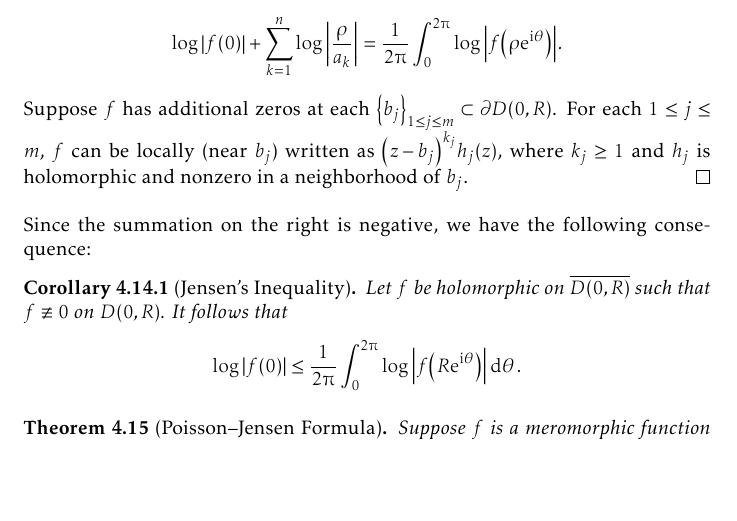
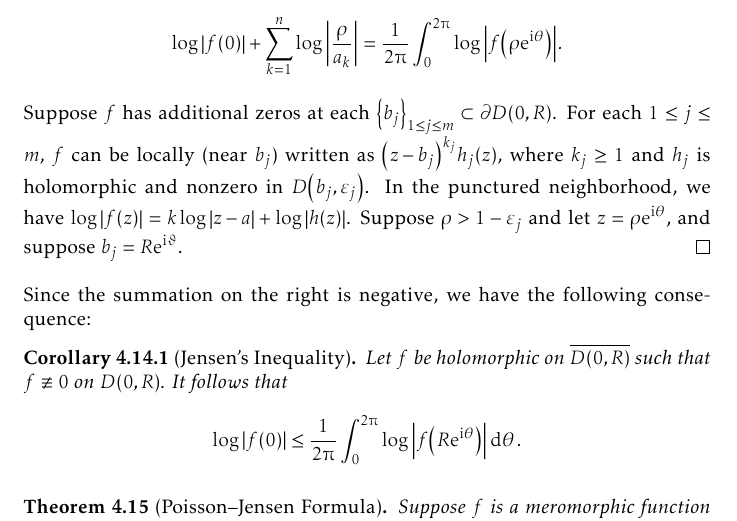
Before and after one commit to slipperking/complex-analysis-latex, a LaTeX document (main.tex): part of page 111 of 153, cut so that both start at the same text, the shorter picture padded with empty space. Compiled offline with pdfLaTeX.

Commit message:
overleaf_to_git (Sun Aug 10 19:59:06 2025 -0700): update main.tex from r19490 to r19494

```diff
--- a/main.tex
+++ b/main.tex
@@ -2533,7 +2533,7 @@ As it turns out, an entire function can in fact be constructed for infinitely ma
     Since for fixed \(k\), \[\log\abs{\varphi_{\frac{a_k}{R}}(0)}=\log\abs{\frac{a_k}{R}}\qand\log\abs{\varphi_{\frac{a_k}{R}}\qty(\ee^{\ii\theta})}=\log(1)=0,\]
     equation~\eqref{eq:jensensformula_intermediate} becomes \[\log\abs{f(0)}=\frac{1}{2\piup}\int_0^{2\piup}\log\abs{f\qty(R\ee^{\ii\theta})}\dd{\theta}+\sum_{k=1}^n\log\abs{\frac{a_k}{R}}.\]
     Let \(\rho>\max\cbraces{\abs{a_k}}_{1\leq k\leq n}\). Indeed, we have \[\log\abs{f(0)}+\sum_{k=1}^n \log\abs{\frac{\rho}{a_k}}=\frac{1}{2\piup}\int_0^{2\piup}\log\abs{f\qty(\rho\ee^{\ii\theta})}.\]
-    Suppose \(f\) has additional zeros at each \(\qty{b_j}_{1\leq j\leq m}\subset\partial D(0,R)\). For each \(1\leq j\leq m\), \(f\) can be locally (near \(b_j\)) written as \(\qty(z-b_j)^{k_j}h_j(z)\), where \(k_j\geq 1\) and \(h_j\) is holomorphic and nonzero in a neighborhood of \(b_j\).
+    Suppose \(f\) has additional zeros at each \(\qty{b_j}_{1\leq j\leq m}\subset\partial D(0,R)\). For each \(1\leq j\leq m\), \(f\) can be locally (near \(b_j\)) written as \(\qty(z-b_j)^{k_j}h_j(z)\), where \(k_j\geq 1\) and \(h_j\) is holomorphic and nonzero in \(D\qty(b_j,\varepsilon_j)\). In the punctured neighborhood, we have \(\log\abs{f(z)}=k\log\abs{z-a}+\log\abs{h(z)}\). Suppose \(\rho>1-\varepsilon_j\) and let \(z=\rho\ee^{\ii\theta}\), and suppose \(b_j=R\ee^{\ii\vartheta}\).
 \end{proof}
 Since the summation on the right is negative, we have the following consequence:
 \begin{corollary}[Jensen's Inequality]\label{crl:jensensinequality}
```
